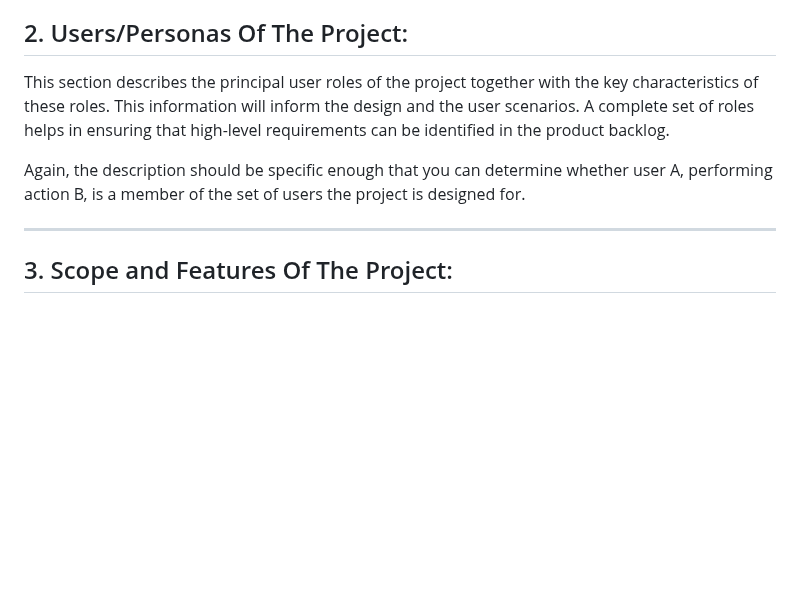
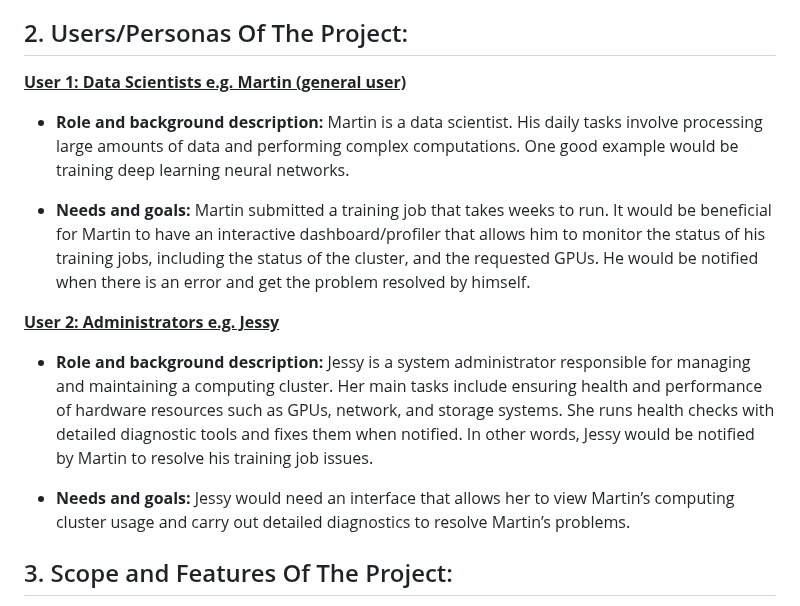
Before and after one commit to IBM/autopilot, a Markdown page: README.md, the part around the change. GitHub-like rendering; blank space fills up the shorter version.

Commit message:
Update README.md
Added users for #2

```diff
--- a/README.md
+++ b/README.md
@@ -25,11 +25,17 @@ Along the way, we will ensure the dashboard offers clear, actionable insights in
 
 ## 2. Users/Personas Of The Project:
 
-This section describes the principal user roles of the project together with the key characteristics of these roles. This information will inform the design and the user scenarios. A complete set of roles helps in ensuring that high-level requirements can be identified in the product backlog.
+ <ins>**User 1: Data Scientists e.g. Martin (general user)**</ins>
 
-Again, the description should be specific enough that you can determine whether user A, performing action B, is a member of the set of users the project is designed for.
+-  **Role and background description:** Martin is a data scientist. His daily tasks involve processing large amounts of data and performing complex computations. One good example would be training deep learning neural networks.
 
-** **
+-  **Needs and goals:** Martin submitted a training job that takes weeks to run. It would be beneficial for Martin to have an interactive dashboard/profiler that allows him to monitor the status of his training jobs, including the status of the cluster, and the requested GPUs. He would be notified when there is an error and get the problem resolved by himself.
+
+<ins> **User 2: Administrators e.g. Jessy** </ins>
+
+-  **Role and background description:** Jessy is a system administrator responsible for managing and maintaining a computing cluster. Her main tasks include ensuring health and performance of hardware resources such as GPUs, network, and storage systems. She runs health checks with detailed diagnostic tools and fixes them when notified. In other words, Jessy would be notified by Martin to resolve his training job issues.
+
+-  **Needs and goals:** Jessy would need an interface that allows her to view Martin’s computing cluster usage and carry out detailed diagnostics to resolve Martin’s problems.
 
 ## 3.   Scope and Features Of The Project:
 
```
